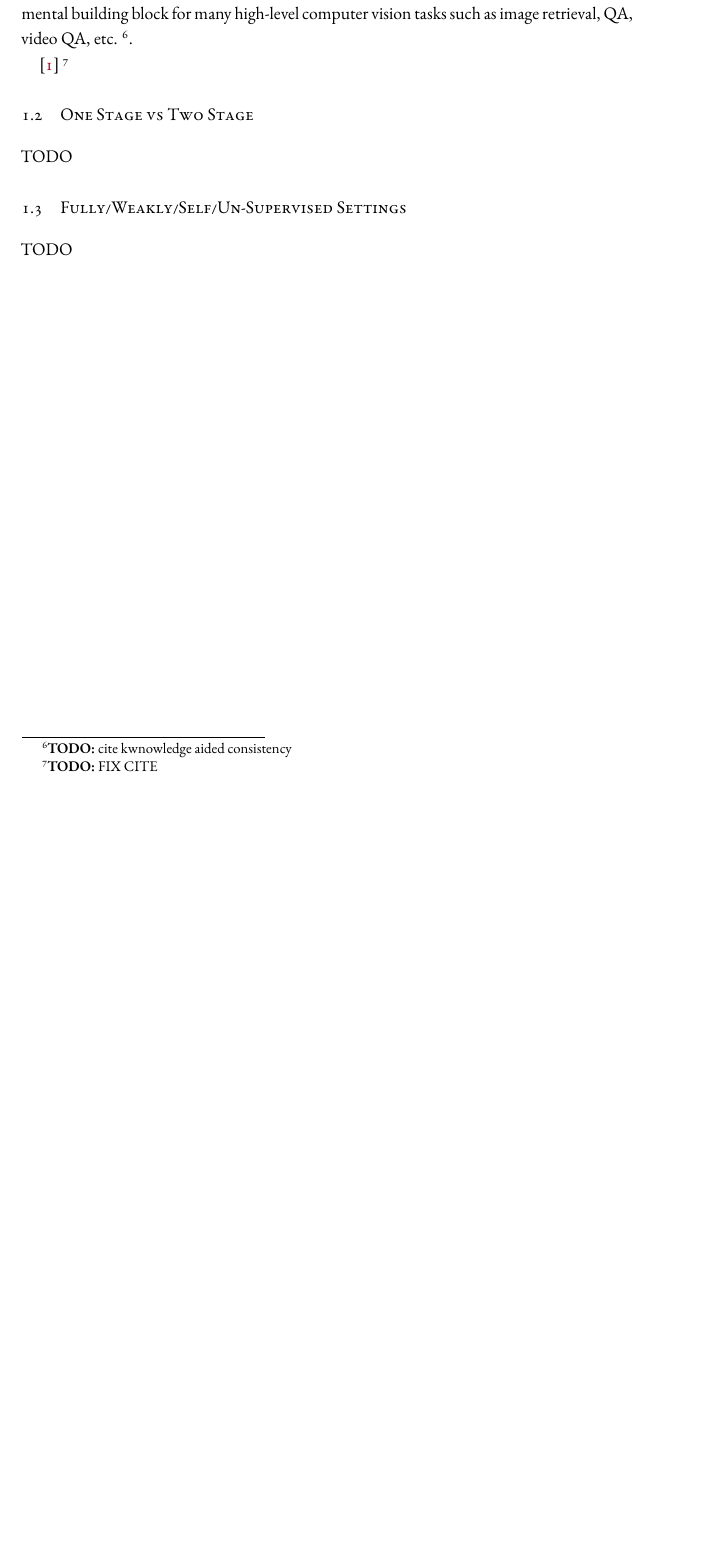
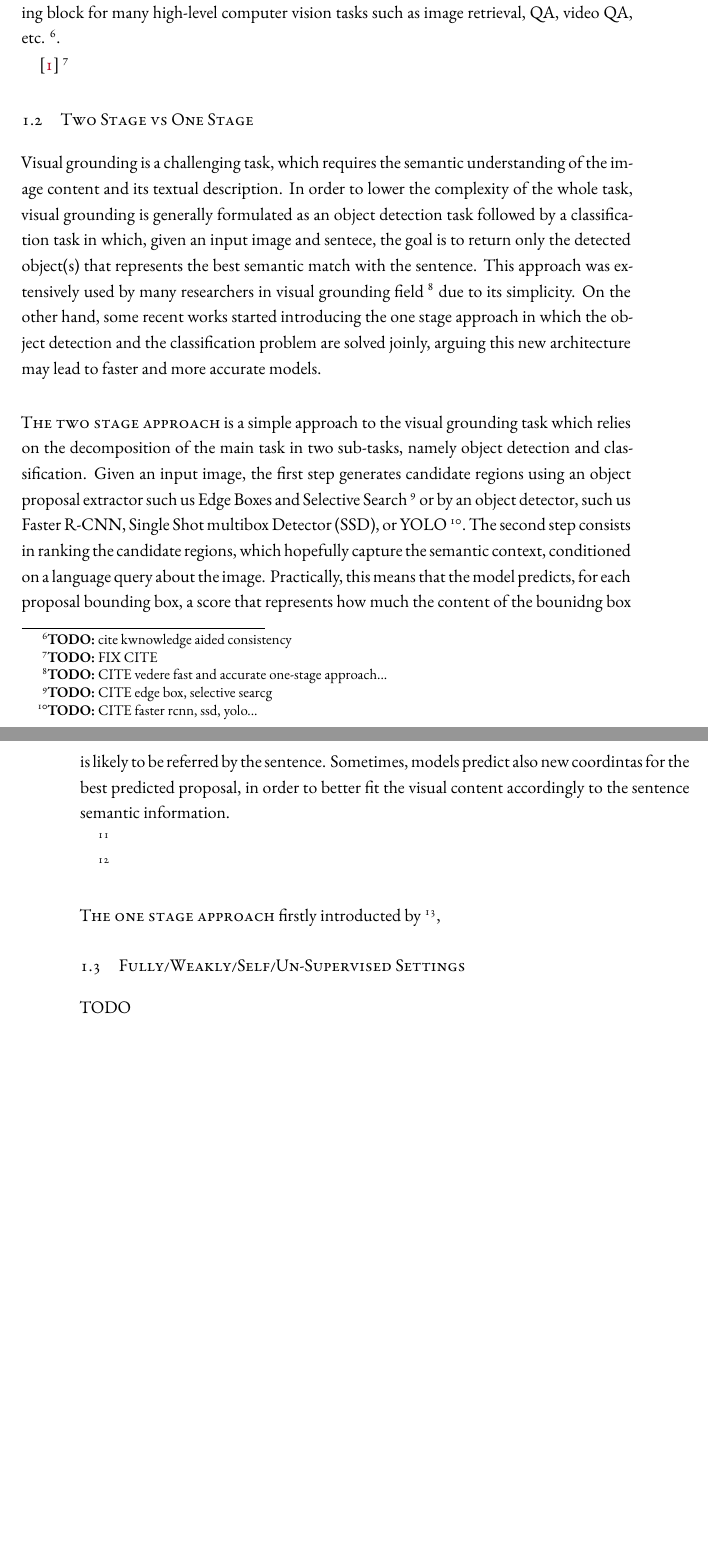
Before and after one commit to lparolari/master-thesis, a LaTeX thesis (dissertation.tex, which reads chapters/introduction.tex): part of page 18 of 31 before the commit and two parts of pages 18 and 19 of 33 after it, the two joined at a grey line, cut so that both start at the same text, the shorter picture padded with empty space. Compiled offline with XeLaTeX.

Commit message:
feat(intro): two-stage approach draft

```diff
--- a/chapters/introduction.tex
+++ b/chapters/introduction.tex
@@ -125,11 +126,48 @@ case the noun phrase is ``people''.
 
-In the rest of our work we will focus on phrase grounding, as it is considered the foundamental building block for many high-level computer vision tasks such as image retrieval, QA, video QA, etc. \todo{cite kwnowledge aided consistency}.
+\newthought In of our work we will focus on phrase
+grounding, as it is considered the foundamental building block for
+many high-level computer vision tasks such as image retrieval, QA,
+video QA, etc. \todo{cite kwnowledge aided consistency}.
 
 \cite{conser2019revisiting} \todo{FIX CITE}
 
-\section{One Stage vs Two Stage}
+\section{Two Stage vs One Stage}
 
-TODO
+Visual grounding is a challenging task, which requires the semantic
+understanding of the image content and its textual description. In
+order to lower the complexity of the whole task, visual grounding is
+generally formulated as an object detection task followed by a
+classification task in which, given an input image and sentece, the
+goal is to return only the detected object(s) that represents the best
+semantic match with the sentence. This approach was extensively used
+by many researchers in visual grounding field \todo{CITE vedere fast
+and accurate one-stage approach...} due to its simplicity. On the
+other hand, some recent works started introducing the one stage
+approach in which the object detection and the classification problem
+are solved joinly, arguing this new architecture may lead to faster
+and more accurate models.
+
+\newthought{The two stage approach} is a simple approach to the visual
+grounding task which relies on the decomposition of the main task in
+two sub-tasks, namely object detection and classification. Given an
+input image, the first step generates candidate regions using an
+object proposal extractor such us Edge Boxes and Selective Search
+\todo{CITE edge box, selective searcg} or by an object detector, such
+us Faster R-CNN, Single Shot multibox Detector (SSD), or YOLO
+\todo{CITE faster rcnn, ssd, yolo...}. The second step consists in
+ranking the candidate regions, which hopefully capture the semantic
+context, conditioned on a language query about the image. Practically,
+this means that the model predicts, for each proposal bounding box, a
+score that represents how much the content of the bounidng box is
+likely to be referred by the sentence. Sometimes, models predict also
+new coordintas for the best predicted proposal, in order to better fit
+the visual content accordingly to the sentence semantic information.
+
+\todo{Aggiungere schema che descrive l'approccio}
+
+\todo{Descrivere vantaggi e svantaggi dell'approccio}
+
+\newthought{The one stage approach} firstly introducted by \todo{CITE},
 
 \section{Fully/Weakly/Self/Un-Supervised Settings}
 
```
Also changed, not shown: chapters/introduction.tex (59 more changed lines).
